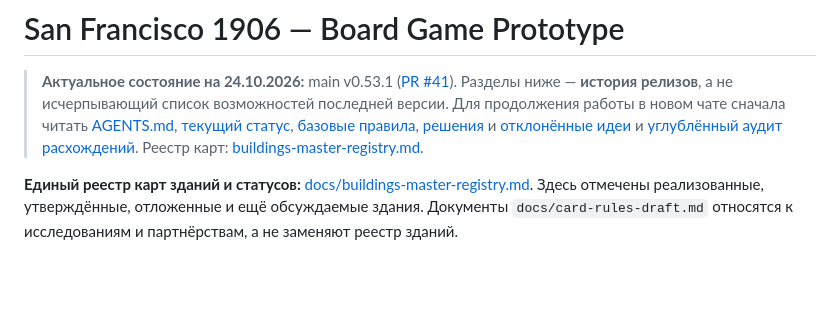
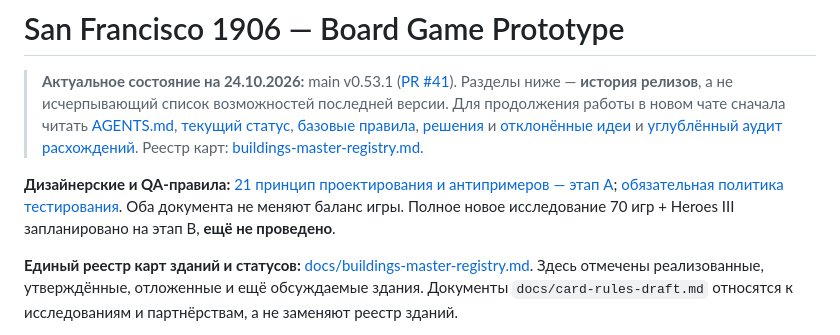
Before and after one commit to RumplestiltskinBiD/sf1906-prototype, a Markdown page: README.md, the part around the change. Rendered like a GitHub page; blank space fills up the shorter version.

Commit message:
docs: link design principles and mandatory testing policy in project handoff

```diff
--- a/README.md
+++ b/README.md
@@ -1,6 +1,8 @@
 # San Francisco 1906 — Board Game Prototype
 
 > **Актуальное состояние на 24.10.2026:** main v0.53.1 ([PR #41](https://github.com/RumplestiltskinBiD/sf1906-prototype/pull/41)). Разделы ниже — **история релизов**, а не исчерпывающий список возможностей последней версии. Для продолжения работы в новом чате сначала читать [AGENTS.md](AGENTS.md), [текущий статус](docs/PROJECT_STATUS.md), [базовые правила](docs/CORE_RULES.md), [решения](docs/DECISION_LOG.md) и [отклонённые идеи](docs/REJECTED_IDEAS.md) и [углублённый аудит расхождений](docs/CONTEXT_AUDIT_2026-10-24.md). Реестр карт: [buildings-master-registry.md](docs/buildings-master-registry.md).
+
+**Дизайнерские и QA-правила:** [21 принцип проектирования и антипримеров — этап A](docs/GAME_DESIGN_PRINCIPLES.md); [обязательная политика тестирования](docs/TESTING_POLICY.md). Оба документа не меняют баланс игры. Полное новое исследование 70 игр + Heroes III запланировано на этап B, **ещё не проведено**.
 
 **Единый реестр карт зданий и статусов:** [docs/buildings-master-registry.md](docs/buildings-master-registry.md). Здесь отмечены реализованные, утверждённые, отложенные и ещё обсуждаемые здания. Документы `docs/card-rules-draft.md` относятся к исследованиям и партнёрствам, а не заменяют реестр зданий.
 
```
